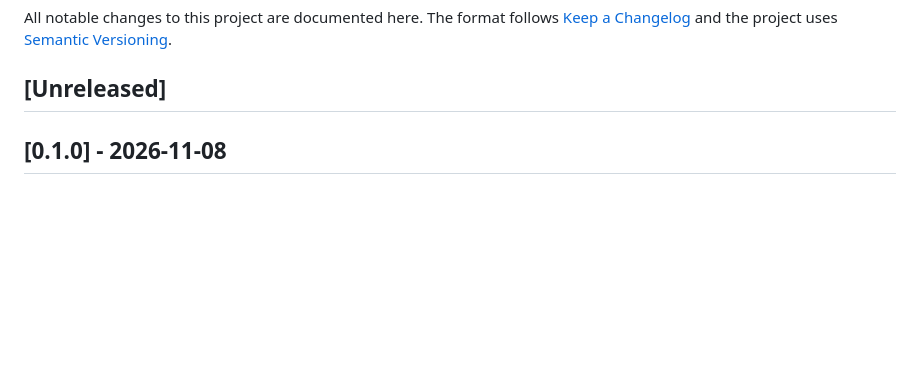
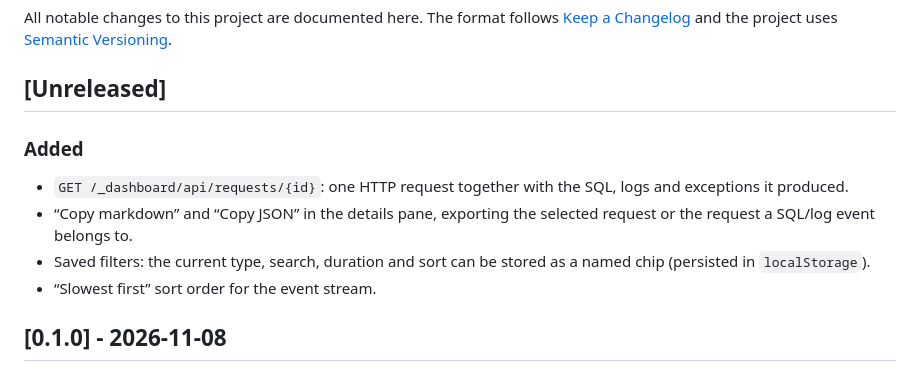
Before and after one commit to PersiOnOff/dotnet-scope, a Markdown page: CHANGELOG.md, the part around the change. GitHub-like rendering; blank space fills up the shorter version.

```diff
--- a/CHANGELOG.md
+++ b/CHANGELOG.md
@@ -5,6 +5,13 @@ All notable changes to this project are documented here. The format follows
 [Semantic Versioning](https://semver.org/spec/v2.0.0.html).
 
 ## [Unreleased]
+
+### Added
+
+- `GET /_dashboard/api/requests/{id}`: one HTTP request together with the SQL, logs and exceptions it produced.
+- “Copy markdown” and “Copy JSON” in the details pane, exporting the selected request or the request a SQL/log event belongs to.
+- Saved filters: the current type, search, duration and sort can be stored as a named chip (persisted in `localStorage`).
+- “Slowest first” sort order for the event stream.
 
 ## [0.1.0] - 2026-11-08
 
```
Also changed, not shown: README.md (+16 -3 lines), docs/screenshots/dashboard.png, docs/screenshots/exception.png, docs/screenshots/sql.png, 14 other files.
